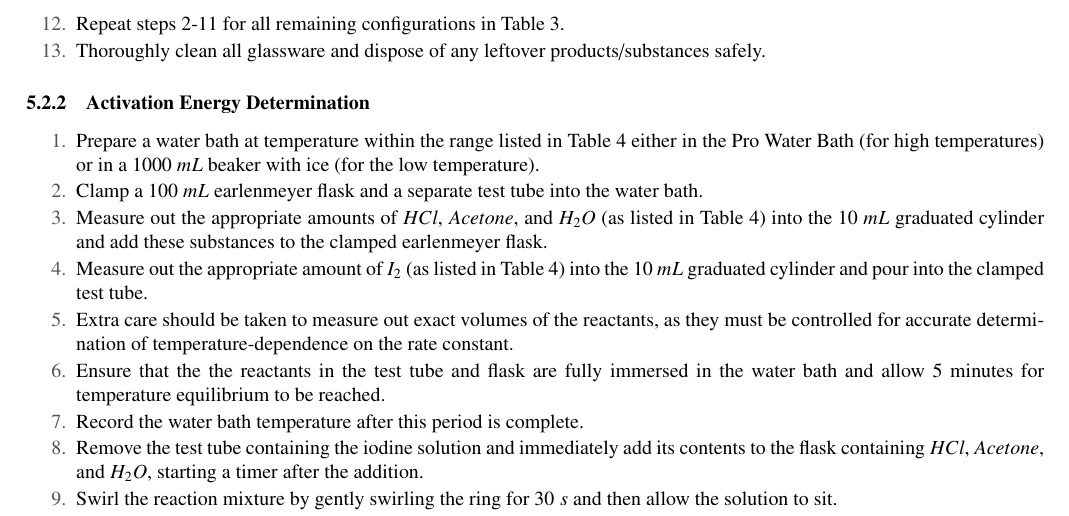
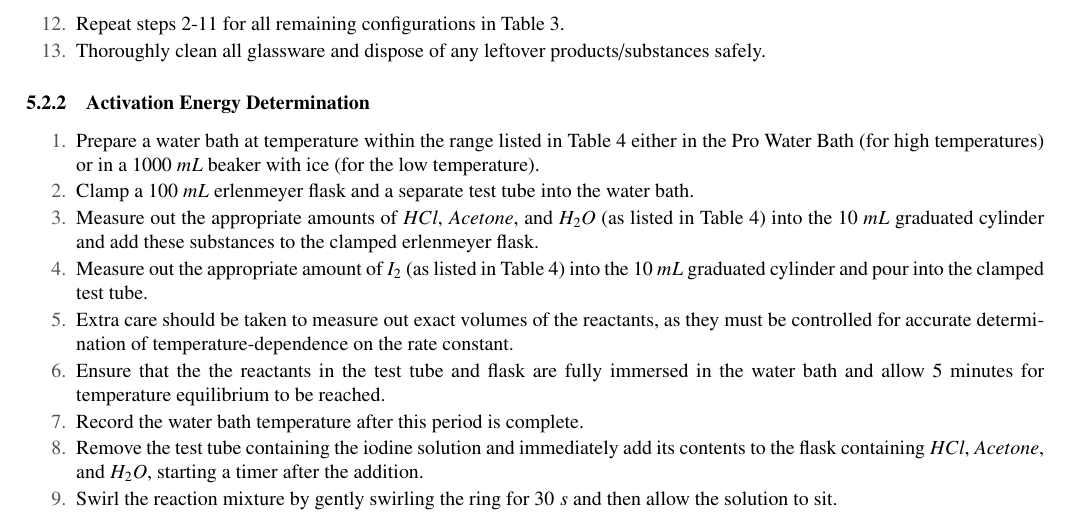
Before and after one commit to rohanbansal12/IA_stuff, a LaTeX document (Chemistry/chem_ia.tex, which reads Chemistry/sections/methodology.tex): part of page 6 of 14, cut so that both start at the same text. The pictures show the PDF file Chemistry/chem_ia.pdf that the author committed with the source.

Commit message:
Final Update

```diff
--- a/Chemistry/sections/methodology.tex
+++ b/Chemistry/sections/methodology.tex
@@ -17,7 +17,7 @@
 	  \item $165$ $cm^3$ Distilled $H_2O$
 	\end{itemize} &
 	\begin{itemize}[]
-	  \item $100$ $mL$ Earlenmeyer Flask
+	  \item $100$ $mL$ Erlenmeyer Flask
 	  \item $1000$ $mL$ Beaker
 	  \item $10$ $mL$ Graduated Cylinder
 	  \item Test Tube(s)
@@ -40,8 +40,8 @@
 \subsubsection{Rate Law Determination}
 	\begin{enumerate}[itemsep=-1ex]
 	  \item Prepare a water bath at room temperature in a $1000$ $mL$ beaker.
-	  \item Clamp a $100$ $mL$ earlenmeyer flask and a separate test tube into the water bath.
-	  \item Measure out the appropriate amounts of $HCl$, $Acetone$, and $H_2O$ (as listed in \cref{table:1_config}) into the $10$ $mL$ graduated cylinder and add these substances to the clamped earlenmeyer flask.
+	  \item Clamp a $100$ $mL$ erlenmeyer flask and a separate test tube into the water bath.
+	  \item Measure out the appropriate amounts of $HCl$, $Acetone$, and $H_2O$ (as listed in \cref{table:1_config}) into the $10$ $mL$ graduated cylinder and add these substances to the clamped erlenmeyer flask.
 	  \item Measure out the appropriate amount of $I_2$ (as listed in \cref{table:1_config}) into the $10$ $mL$ graduated cylinder and pour into the clamped test tube.
 	  \item Ensure that the the reactants in the test tube and flask are fully immersed in the water bath and allow 5 minutes for temperature equilibrium to be reached.
 	  \item Record the water bath temperature after this period is complete. Attempt to maintain this temperature for all trials to limit potential confounding results for rate law determination.
@@ -57,8 +57,8 @@
 \subsubsection{Activation Energy Determination}
 	\begin{enumerate}[itemsep=-1ex]
 	  \item Prepare a water bath at temperature within the range listed in \cref{table:2_config} either in the Pro Water Bath (for high temperatures) or in a $1000$ $mL$ beaker with ice (for the low temperature).
-	  \item Clamp a $100$ $mL$ earlenmeyer flask and a separate test tube into the water bath.
-	  \item Measure out the appropriate amounts of $HCl$, $Acetone$, and $H_2O$ (as listed in \cref{table:2_config}) into the $10$ $mL$ graduated cylinder and add these substances to the clamped earlenmeyer flask.
+	  \item Clamp a $100$ $mL$ erlenmeyer flask and a separate test tube into the water bath.
+	  \item Measure out the appropriate amounts of $HCl$, $Acetone$, and $H_2O$ (as listed in \cref{table:2_config}) into the $10$ $mL$ graduated cylinder and add these substances to the clamped erlenmeyer flask.
 	  \item Measure out the appropriate amount of $I_2$ (as listed in \cref{table:2_config}) into the $10$ $mL$ graduated cylinder and pour into the clamped test tube.
 	  \item Extra care should be taken to measure out exact volumes of the reactants, as they must be controlled for accurate determination of temperature-dependence on the rate constant.
 	  \item Ensure that the the reactants in the test tube and flask are fully immersed in the water bath and allow 5 minutes for temperature equilibrium to be reached.
```
Also changed, not shown: Chemistry/chem_ia.pdf, 2 other files.
